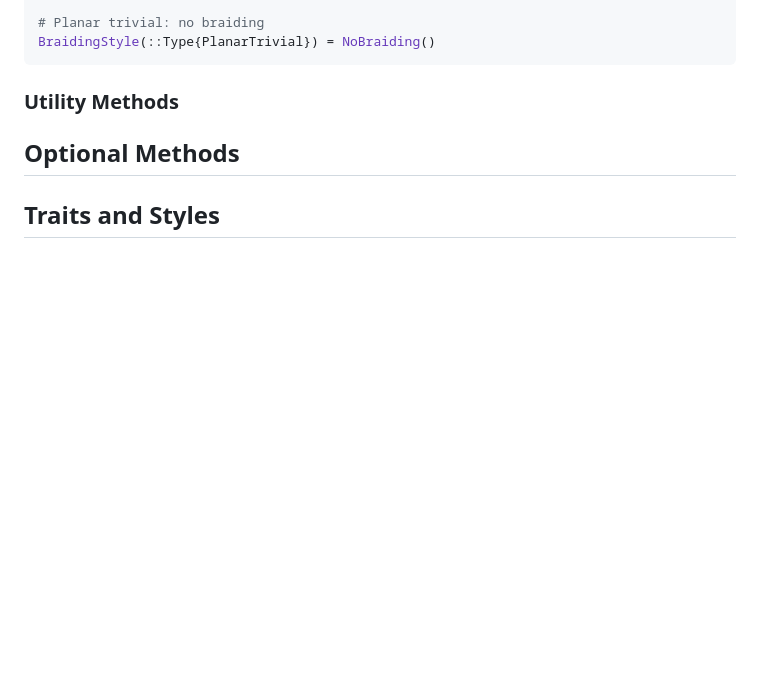
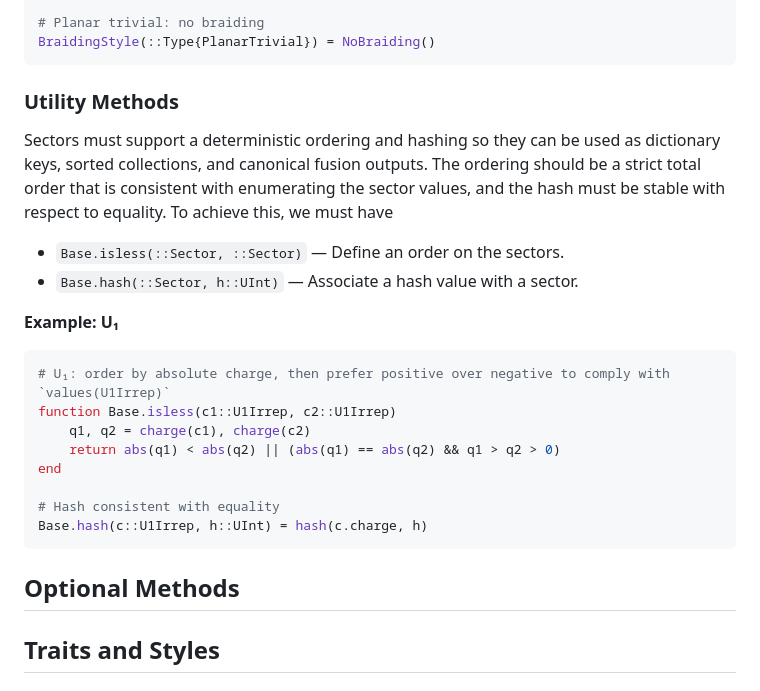
Before and after one commit to QuantumKitHub/TensorKitSectors.jl, a Markdown page: docs/src/interface.md, the part around the change. Drawn GitHub-style; blank space fills up the shorter version.

Commit message:
add section on utility methods

````diff
--- a/docs/src/interface.md
+++ b/docs/src/interface.md
@@ -234,6 +234,25 @@ BraidingStyle(::Type{PlanarTrivial}) = NoBraiding()
 
 ### Utility Methods
 
+Sectors must support a deterministic ordering and hashing so they can be used as dictionary keys, sorted collections, and canonical fusion outputs.
+The ordering should be a strict total order that is consistent with enumerating the sector values, and the hash must be stable with respect to equality.
+To achieve this, we must have
+
+- `Base.isless(::Sector, ::Sector)` — Define an order on the sectors.
+- `Base.hash(::Sector, h::UInt)` — Associate a hash value with a sector.
+
+**Example: U₁**
+```julia
+# U₁: order by absolute charge, then prefer positive over negative to comply with `values(U1Irrep)`
+function Base.isless(c1::U1Irrep, c2::U1Irrep)
+    q1, q2 = charge(c1), charge(c2)
+    return abs(q1) < abs(q2) || (abs(q1) == abs(q2) && q1 > q2 > 0)
+end
+
+# Hash consistent with equality
+Base.hash(c::U1Irrep, h::UInt) = hash(c.charge, h)
+```
+
 ## Optional Methods
 
 ## Traits and Styles
````
